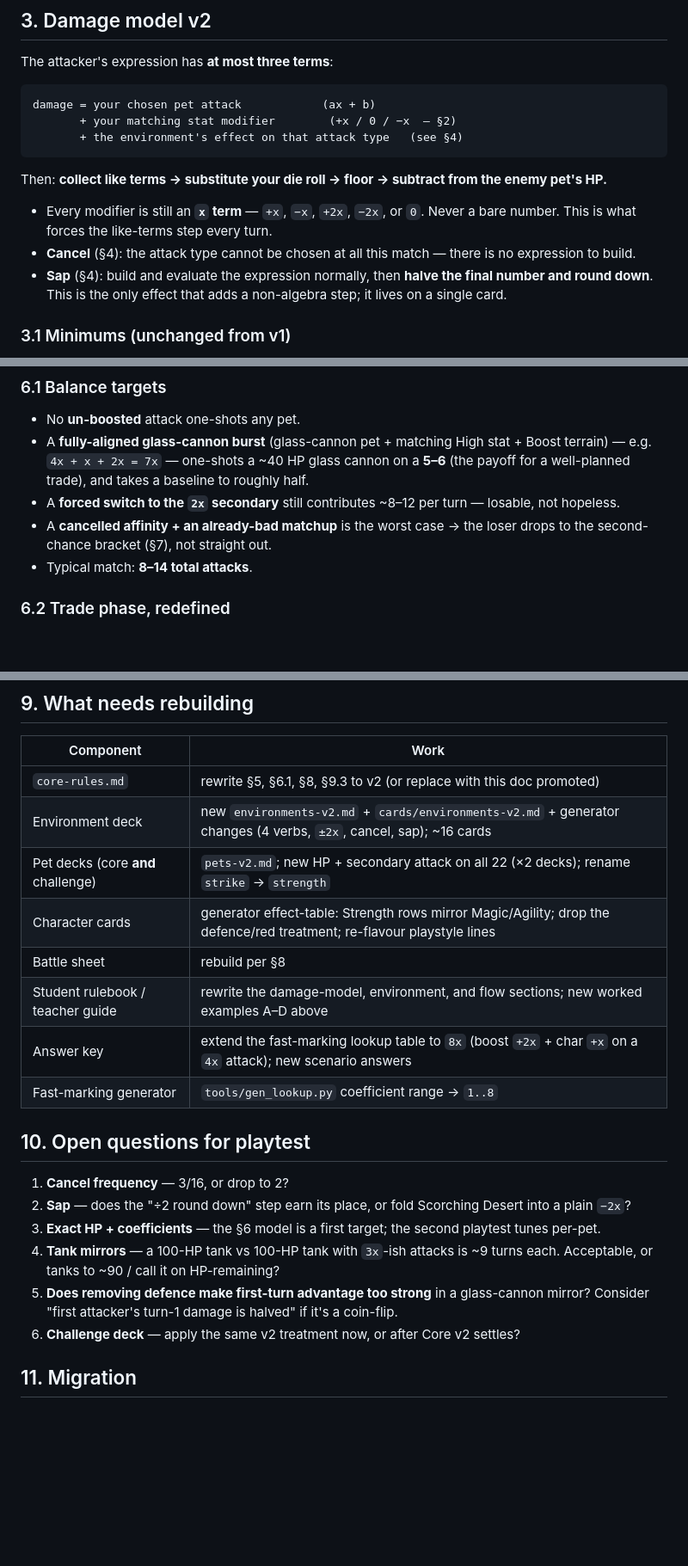
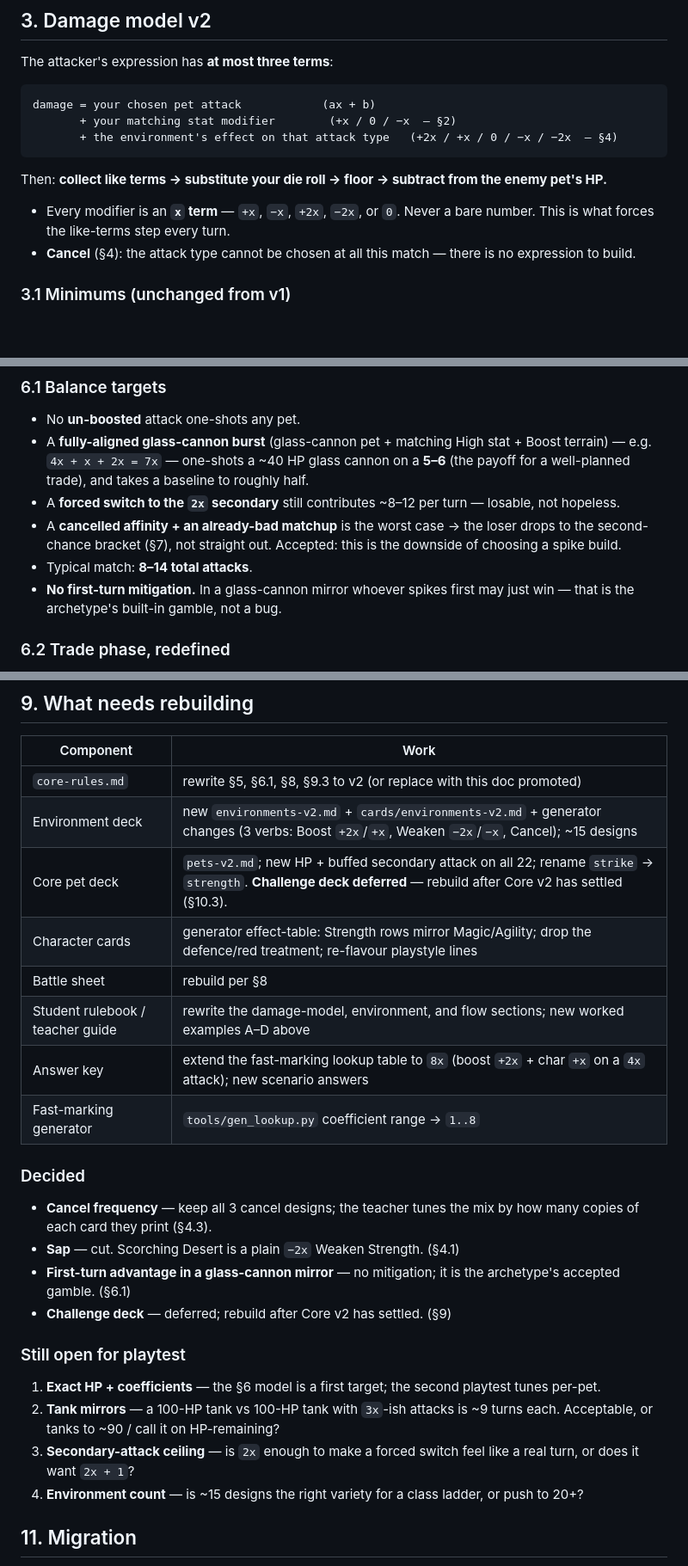
Before and after one commit to xtattik/Algebra_Monster_battle, a Markdown page: docs/design/core-rules-v2.md, 3 parts joined by grey strips. Shown at 86% size. GitHub-like rendering; blank space fills up the shorter version.

Commit message:
Rules v2: lock decisions — cut Sap, keep 3 cancels (print-tuned), defer challenge deck
Cancel frequency = print-time choice (all designs stay). Sap verb
removed; Scorching Desert is a plain -2x. No first-turn mitigation for
glass-cannon mirrors (accepted gamble). Challenge deck rebuild deferred
until Core v2 settles. Environment model now 3 verbs.

Co-Authored-By: Claude Sonnet 5 <noreply@anthropic.com>

````diff
--- a/docs/design/core-rules-v2.md
+++ b/docs/design/core-rules-v2.md
@@ -43,14 +43,13 @@ The attacker's expression has **at most three terms**:
 ```
 damage = your chosen pet attack            (ax + b)
        + your matching stat modifier        (+x / 0 / −x  — §2)
-       + the environment's effect on that attack type   (see §4)
+       + the environment's effect on that attack type   (+2x / +x / 0 / −x / −2x  — §4)
 ```
 
 Then: **collect like terms → substitute your die roll → floor → subtract from the enemy pet's HP.**
 
-- Every modifier is still an **`x` term** — `+x`, `−x`, `+2x`, `−2x`, or `0`. Never a bare number. This is what forces the like-terms step every turn.
+- Every modifier is an **`x` term** — `+x`, `−x`, `+2x`, `−2x`, or `0`. Never a bare number. This is what forces the like-terms step every turn.
 - **Cancel** (§4): the attack type cannot be chosen at all this match — there is no expression to build.
-- **Sap** (§4): build and evaluate the expression normally, then **halve the final number and round down**. This is the only effect that adds a non-algebra step; it lives on a single card.
 
 ### 3.1 Minimums (unchanged from v1)
 
@@ -140,8 +137,9 @@ Coefficient range widens to `a ∈ {1 … 4}`; constants stay `b ∈ {−2 … 2
 - No **un-boosted** attack one-shots any pet.
 - A **fully-aligned glass-cannon burst** (glass-cannon pet + matching High stat + Boost terrain) — e.g. `4x + x + 2x = 7x` — one-shots a ~40 HP glass cannon on a **5–6** (the payoff for a well-planned trade), and takes a baseline to roughly half.
 - A **forced switch to the `2x` secondary** still contributes ~8–12 per turn — losable, not hopeless.
-- A **cancelled affinity + an already-bad matchup** is the worst case → the loser drops to the second-chance bracket (§7), not straight out.
+- A **cancelled affinity + an already-bad matchup** is the worst case → the loser drops to the second-chance bracket (§7), not straight out. Accepted: this is the downside of choosing a spike build.
 - Typical match: **8–14 total attacks**.
+- **No first-turn mitigation.** In a glass-cannon mirror whoever spikes first may just win — that is the archetype's built-in gamble, not a bug.
 
 ### 6.2 Trade phase, redefined
 
@@ -175,22 +173,27 @@ One A4 page, **multiple attack blocks** (target 4–6), simplified.
 | Component | Work |
 |---|---|
 | `core-rules.md` | rewrite §5, §6.1, §8, §9.3 to v2 (or replace with this doc promoted) |
-| Environment deck | new `environments-v2.md` + `cards/environments-v2.md` + generator changes (4 verbs, `±2x`, cancel, sap); ~16 cards |
-| Pet decks (core **and** challenge) | `pets-v2.md`; new HP + secondary attack on all 22 (×2 decks); rename `strike` → `strength` |
+| Environment deck | new `environments-v2.md` + `cards/environments-v2.md` + generator changes (3 verbs: Boost `+2x`/`+x`, Weaken `−2x`/`−x`, Cancel); ~15 designs |
+| Core pet deck | `pets-v2.md`; new HP + buffed secondary attack on all 22; rename `strike` → `strength`. **Challenge deck deferred** — rebuild after Core v2 has settled (§10.3). |
 | Character cards | generator effect-table: Strength rows mirror Magic/Agility; drop the defence/red treatment; re-flavour playstyle lines |
 | Battle sheet | rebuild per §8 |
 | Student rulebook / teacher guide | rewrite the damage-model, environment, and flow sections; new worked examples A–D above |
 | Answer key | extend the fast-marking lookup table to `8x` (boost `+2x` + char `+x` on a `4x` attack); new scenario answers |
 | Fast-marking generator | `tools/gen_lookup.py` coefficient range → `1..8` |
 
-## 10. Open questions for playtest
+### Decided
 
-1. **Cancel frequency** — 3/16, or drop to 2?
-2. **Sap** — does the "÷2 round down" step earn its place, or fold Scorching Desert into a plain `−2x`?
-3. **Exact HP + coefficients** — the §6 model is a first target; the second playtest tunes per-pet.
-4. **Tank mirrors** — a 100-HP tank vs 100-HP tank with `3x`-ish attacks is ~9 turns each. Acceptable, or tanks to ~90 / call it on HP-remaining?
-5. **Does removing defence make first-turn advantage too strong** in a glass-cannon mirror? Consider "first attacker's turn-1 damage is halved" if it's a coin-flip.
-6. **Challenge deck** — apply the same v2 treatment now, or after Core v2 settles?
+- **Cancel frequency** — keep all 3 cancel designs; the teacher tunes the mix by how many copies of each card they print (§4.3).
+- **Sap** — cut. Scorching Desert is a plain `−2x` Weaken Strength. (§4.1)
+- **First-turn advantage in a glass-cannon mirror** — no mitigation; it is the archetype's accepted gamble. (§6.1)
+- **Challenge deck** — deferred; rebuild after Core v2 has settled. (§9)
+
+### Still open for playtest
+
+1. **Exact HP + coefficients** — the §6 model is a first target; the second playtest tunes per-pet.
+2. **Tank mirrors** — a 100-HP tank vs 100-HP tank with `3x`-ish attacks is ~9 turns each. Acceptable, or tanks to ~90 / call it on HP-remaining?
+3. **Secondary-attack ceiling** — is `2x` enough to make a forced switch feel like a real turn, or does it want `2x + 1`?
+4. **Environment count** — is ~15 designs the right variety for a class ladder, or push to 20+?
 
 ## 11. Migration
 
````
Also changed, not shown: other parts of docs/design/core-rules-v2.md (+8 -10 lines).
